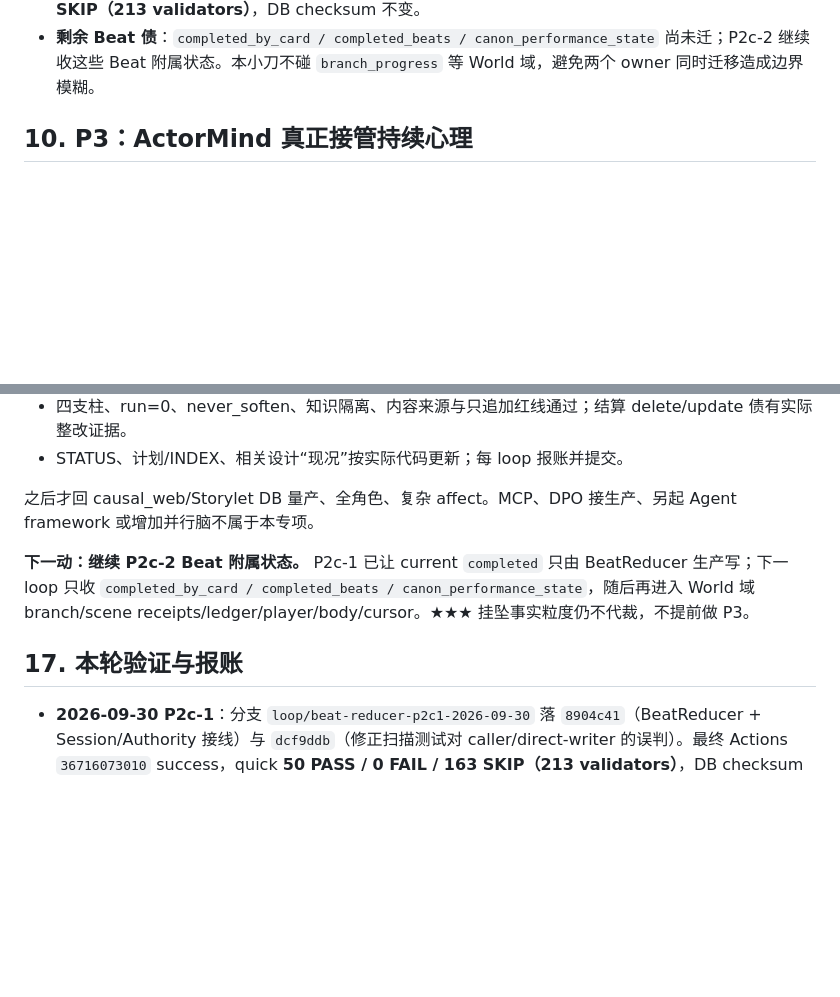
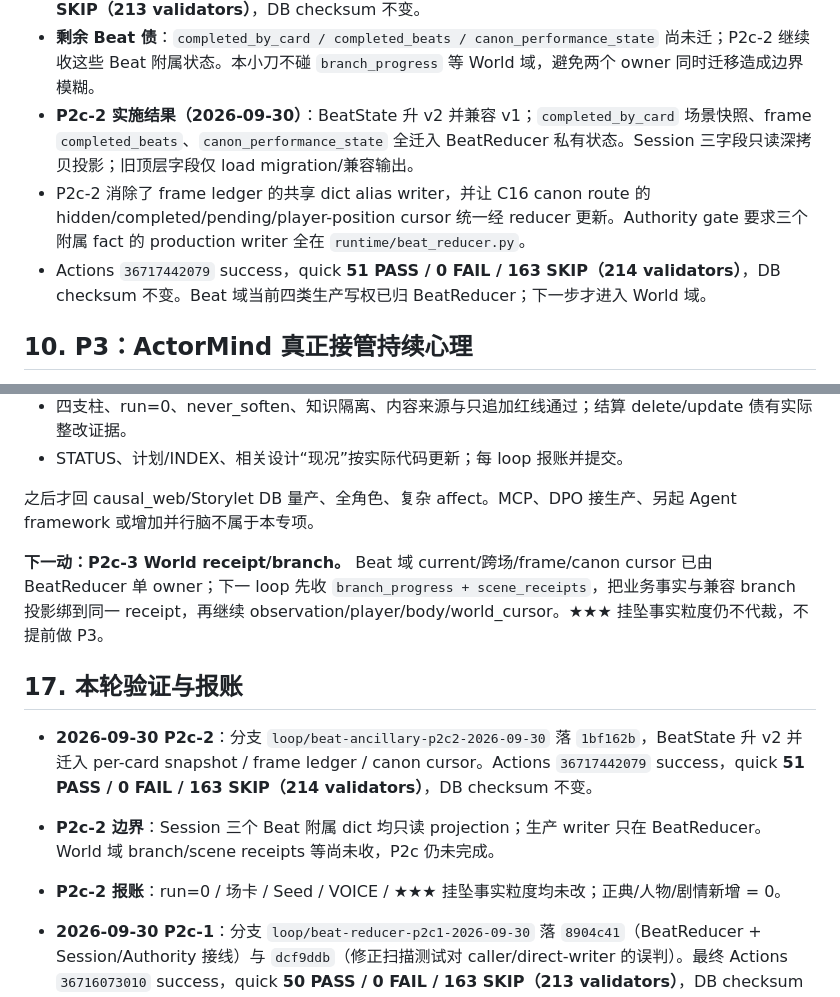
Before and after one commit to killbynothing/causal-anew, a Markdown page: docs/plans/计划_运行时权威收口×主循环重构_2026-09-28.md, 2 parts joined by grey strips. Rendered like a GitHub page; blank space fills up the shorter version.

```diff
--- a/docs/plans/计划_运行时权威收口×主循环重构_2026-09-28.md
+++ b/docs/plans/计划_运行时权威收口×主循环重构_2026-09-28.md
@@ -347,6 +347,9 @@ P0b 前移 Packet 来源和版本合同；P5 仍负责真正搬迁装配实现
 - Authority Map 扫描扩展 `BeatReducer._completed → completed` 语义映射；required gate 要求 completed 的 production writer 只存在于 `runtime/beat_reducer.py`，不得再出现 FreeStageSession writer。
 - 新增 quick `beat_reducer_p2c1`；Actions `36716073010` success，quick **50 PASS / 0 FAIL / 163 SKIP（213 validators）**，DB checksum 不变。
 - **剩余 Beat 债**：`completed_by_card / completed_beats / canon_performance_state` 尚未迁；P2c-2 继续收这些 Beat 附属状态。本小刀不碰 `branch_progress` 等 World 域，避免两个 owner 同时迁移造成边界模糊。
+- **P2c-2 实施结果（2026-09-30）**：BeatState 升 v2 并兼容 v1；`completed_by_card` 场景快照、frame `completed_beats`、`canon_performance_state` 全迁入 BeatReducer 私有状态。Session 三字段只读深拷贝投影；旧顶层字段仅 load migration/兼容输出。
+- P2c-2 消除了 frame ledger 的共享 dict alias writer，并让 C16 canon route 的 hidden/completed/pending/player-position cursor 统一经 reducer 更新。Authority gate 要求三个附属 fact 的 production writer 全在 `runtime/beat_reducer.py`。
+- Actions `36717442079` success，quick **51 PASS / 0 FAIL / 163 SKIP（214 validators）**，DB checksum 不变。Beat 域当前四类生产写权已归 BeatReducer；下一步才进入 World 域。
 
 ## 10. P3：ActorMind 真正接管持续心理
 
@@ -473,9 +476,13 @@ python scripts/tests/test_free_stage_session_api.py
 
 之后才回 causal_web/Storylet DB 量产、全角色、复杂 affect。MCP、DPO 接生产、另起 Agent framework 或增加并行脑不属于本专项。
 
-**下一动：继续 P2c-2 Beat 附属状态。** P2c-1 已让 current `completed` 只由 BeatReducer 生产写；下一 loop 只收 `completed_by_card / completed_beats / canon_performance_state`，随后再进入 World 域 branch/scene receipts/ledger/player/body/cursor。★★★ 挂坠事实粒度仍不代裁，不提前做 P3。
+**下一动：P2c-3 World receipt/branch。** Beat 域 current/跨场/frame/canon cursor 已由 BeatReducer 单 owner；下一 loop 先收 `branch_progress + scene_receipts`，把业务事实与兼容 branch 投影绑到同一 receipt，再继续 observation/player/body/world_cursor。★★★ 挂坠事实粒度仍不代裁，不提前做 P3。
 
 ## 17. 本轮验证与报账
+
+- **2026-09-30 P2c-2**：分支 `loop/beat-ancillary-p2c2-2026-09-30` 落 `1bf162b`，BeatState 升 v2 并迁入 per-card snapshot / frame ledger / canon cursor。Actions `36717442079` success，quick **51 PASS / 0 FAIL / 163 SKIP（214 validators）**，DB checksum 不变。
+- **P2c-2 边界**：Session 三个 Beat 附属 dict 均只读 projection；生产 writer 只在 BeatReducer。World 域 branch/scene receipts 等尚未收，P2c 仍未完成。
+- **P2c-2 报账**：run=0 / 场卡 / Seed / VOICE / ★★★ 挂坠事实粒度均未改；正典/人物/剧情新增 = 0。
 
 - **2026-09-30 P2c-1**：分支 `loop/beat-reducer-p2c1-2026-09-30` 落 `8904c41`（BeatReducer + Session/Authority 接线）与 `dcf9ddb`（修正扫描测试对 caller/direct-writer 的误判）。最终 Actions `36716073010` success，quick **50 PASS / 0 FAIL / 163 SKIP（213 validators）**，DB checksum 不变。
 - **P2c-1 边界**：FreeStageSession 对 `completed` 的生产 direct writer 已归零；旧 JSON `completed` 仅为兼容 projection/load migration。Beat 附属状态尚未收，P2c 未完成。
```
Also changed, not shown: STATUS.md (+12 -0 lines).
